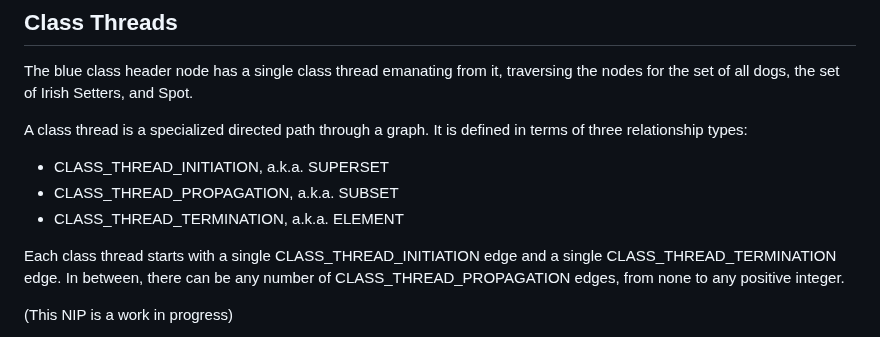
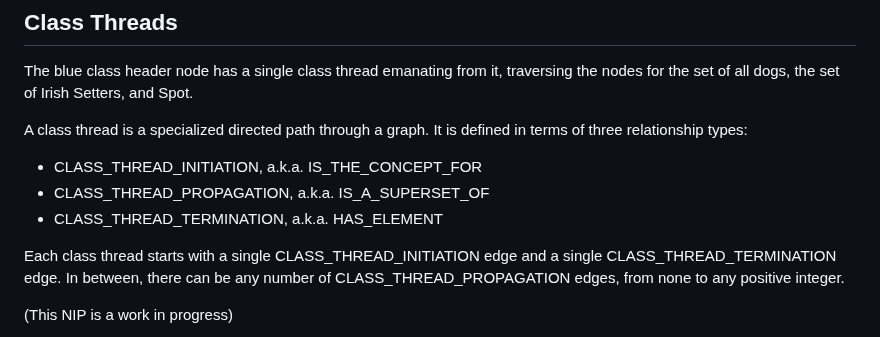
Before and after one commit to Pretty-Good-Freedom-Tech/brainstorm.world, a Markdown page: docs/draft-nips/curated-knowledge-graph.md, the part around the change. Rendered like a GitHub page.

```diff
--- a/docs/draft-nips/curated-knowledge-graph.md
+++ b/docs/draft-nips/curated-knowledge-graph.md
@@ -58,9 +58,9 @@ In the above figure, the blue node, representing the kind 9998 list header for t
 The blue class header node has a single class thread emanating from it, traversing the nodes for the set of all dogs, the set of Irish Setters, and Spot.
 
 A class thread is a specialized directed path through a graph. It is defined in terms of three relationship types:
-- CLASS_THREAD_INITIATION, a.k.a. SUPERSET
-- CLASS_THREAD_PROPAGATION, a.k.a. SUBSET
-- CLASS_THREAD_TERMINATION, a.k.a. ELEMENT
+- CLASS_THREAD_INITIATION, a.k.a. IS_THE_CONCEPT_FOR
+- CLASS_THREAD_PROPAGATION, a.k.a. IS_A_SUPERSET_OF
+- CLASS_THREAD_TERMINATION, a.k.a. HAS_ELEMENT
 
 Each class thread starts with a single CLASS_THREAD_INITIATION edge and a single CLASS_THREAD_TERMINATION edge. In between, there can be any number of CLASS_THREAD_PROPAGATION edges, from none to any positive integer.
 
```
